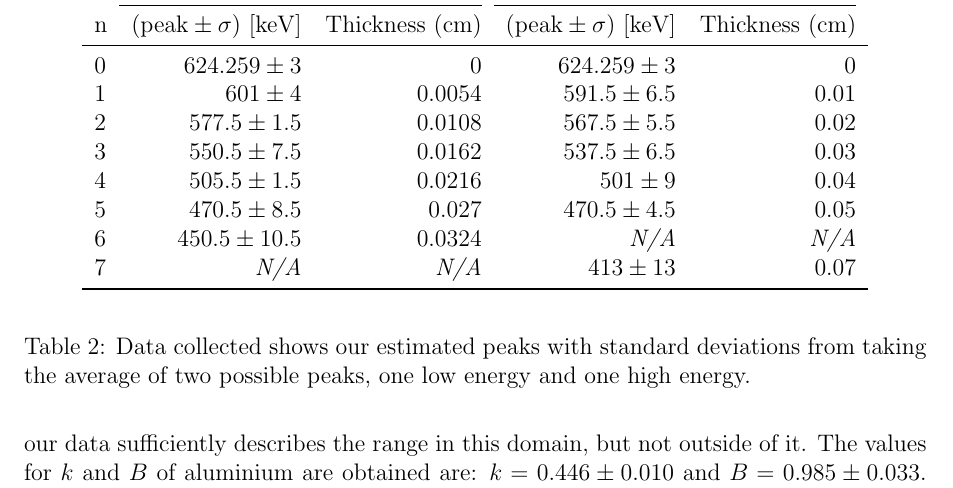
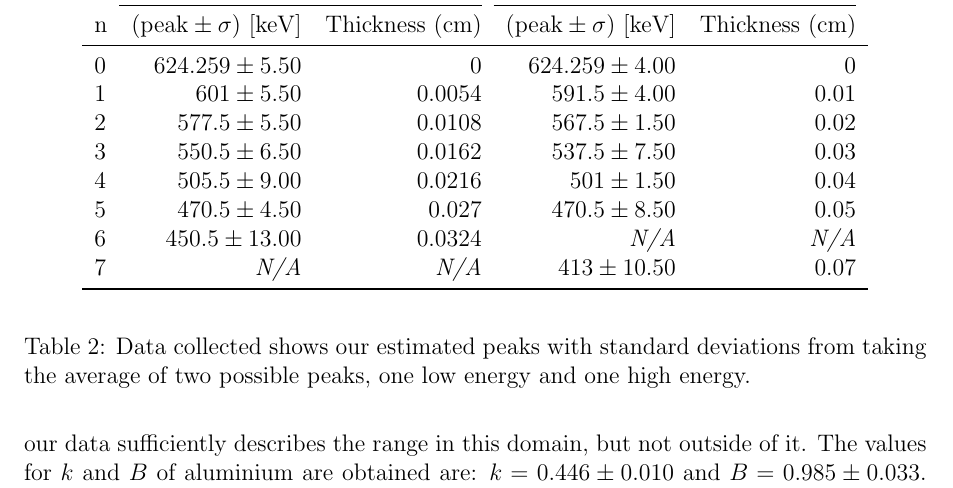
Before and after one commit to kevinsan1/Atomic-Nucleus-Revised, a LaTeX document (Atomic_Nucleus.tex, which reads Sections/Results.tex): part of page 8 of 11, cut so that both start at the same text. Compiled offline with pdfLaTeX.

Commit message:
Final Submission

```diff
--- a/Sections/Results.tex
+++ b/Sections/Results.tex
@@ -23,16 +23,19 @@ The peaks of each measurement was recorded in Table~\ref{tab:dataCollected} and
  	 &  		\multicolumn{2}{c}{Aluminum} 			 & 			\multicolumn{2}{c}{Plastic} 				\\
 \cmidrule(r){2-3}
 \cmidrule(r){4-5}
-n    & ($\text{peak}\pm\sigma$)~[keV] 	& Thickness (cm) & ($\text{peak}\pm\sigma$)~[keV] 	& Thickness (cm) 	\\
+n   & ($\text{peak}\pm\sigma$)~[keV]
+	& Thickness (cm)
+	& ($\text{peak}\pm\sigma$)~[keV]
+	& Thickness (cm) 	\\
 \midrule
-0    & $624.259\pm3$					&	0	         &	$624.259\pm3$					&	0   			\\
-1    & $601\pm4$						&	0.0054		 &	$591.5\pm6.5$					&	0.01			\\
-2    & $577.5\pm1.5$					&	0.0108		 &	$567.5\pm5.5$					&	0.02			\\
-3    & $550.5\pm7.5$					&	0.0162		 &	$537.5\pm6.5$					&	0.03			\\
-4    & $505.5\pm1.5$					&	0.0216		 &	$501\pm9$						&	0.04			\\
-5    & $470.5\pm8.5$					&	0.027	     &	$470.5\pm4.5$					&	0.05			\\
-6    & $450.5\pm10.5$					&	0.0324		 &	\textit{N/A}					&	\textit{N/A}	\\
-7    & 	\textit{N/A}	    			&	\textit{N/A} &	$413\pm13$						&	0.07  			\\
+0    & $624.259	\pm	 5.50$					&	0	         &	$624.259\pm		 4.00$					&	0   			\\
+1    & $601		\pm	 5.50$						&	0.0054		 &	$591.5\pm	 4.00$					&	0.01			\\
+2    & $577.5	\pm	 5.50$					&	0.0108		 &	$567.5\pm	     1.50$					&	0.02			\\
+3    & $550.5	\pm	 6.50$					&	0.0162		 &	$537.5\pm	     7.50$					&	0.03			\\
+4    & $505.5	\pm	 9.00$					&	0.0216		 &	$501\pm	    	 1.50$						&	0.04			\\
+5    & $470.5	\pm	 4.50$					&	0.027	     &	$470.5\pm	     8.50$					&	0.05			\\
+6    & $450.5	\pm	13.00$					&	0.0324		 &	\textit{N/A}					&	\textit{N/A}	\\
+7    & 	\textit{N/A}	    			&	\textit{N/A} &	$413\pm	    		10.50$						&	0.07  			\\
 \bottomrule
 		\end{tabular}
 	\end{center}
```
Also changed, not shown: Modern Physics Lab Atomic Nucleus/firstTableTry.tex (+8 -8 lines), Sections/my_data.txt (deleted, +0 -2 lines), Atomic_Nucleus.pdf, 3 other files.
